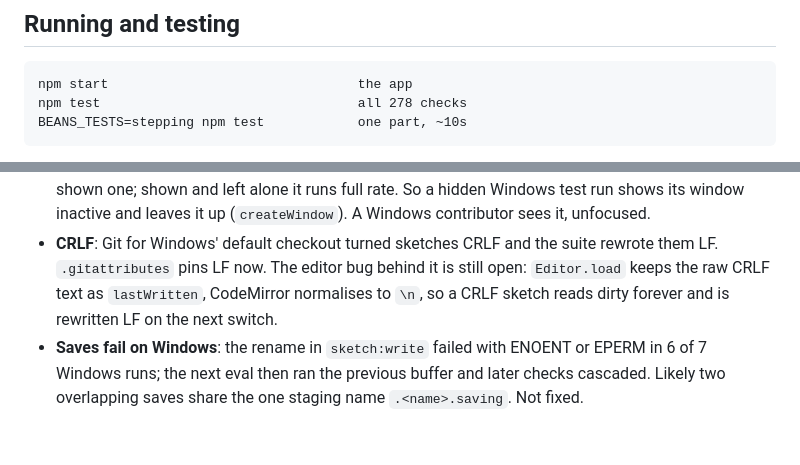
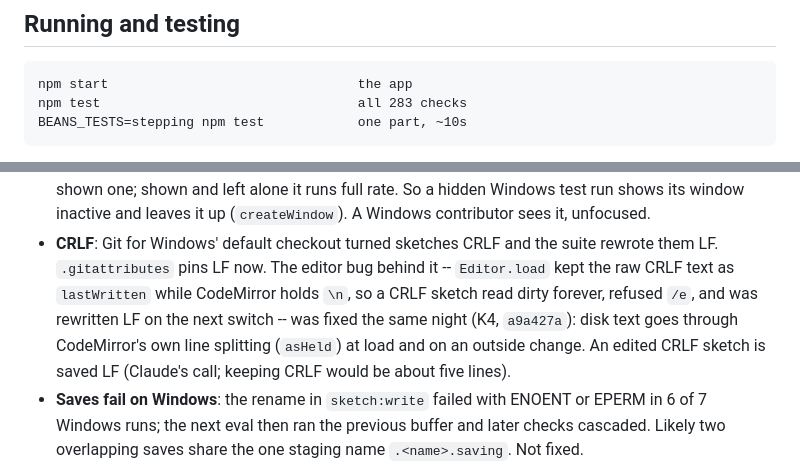
Before and after one commit to rdeforest/CoffeeBEANS, a Markdown page: AGENTS.md, 2 parts joined by grey strips. Rendered like a GitHub page; blank space fills up the shorter version.

Commit message:
Overnight 2026-10-05: K4 merged (CRLF sketches), 283 checks
Co-Authored-By: Claude Opus 5.5 <noreply@anthropic.com>

```diff
--- a/AGENTS.md
+++ b/AGENTS.md
@@ -76,7 +76,7 @@ list of things to try by hand.
 ## Running and testing
 
     npm start                                the app
-    npm test                                 all 278 checks
+    npm test                                 all 283 checks
     BEANS_TESTS=stepping npm test            one part, ~10s
 
 `npm test` runs `test/run.coffee`, which works from cmd.exe and PowerShell
@@ -441,9 +441,12 @@ Found by CI on GitHub's runners, 2026-10-05 (C1 and C2 of that night's plan):
   up (`createWindow`). A Windows contributor sees it, unfocused.
 - **CRLF**: Git for Windows' default checkout turned sketches CRLF and the
   suite rewrote them LF. `.gitattributes` pins LF now. The editor bug behind
-  it is still open: `Editor.load` keeps the raw CRLF text as `lastWritten`,
-  CodeMirror normalises to `\n`, so a CRLF sketch reads dirty forever and is
-  rewritten LF on the next switch.
+  it -- `Editor.load` kept the raw CRLF text as `lastWritten` while CodeMirror
+  holds `\n`, so a CRLF sketch read dirty forever, refused `/e`, and was
+  rewritten LF on the next switch -- was fixed the same night (K4,
+  `a9a427a`): disk text goes through CodeMirror's own line splitting
+  (`asHeld`) at load and on an outside change. An edited CRLF sketch is
+  saved LF (Claude's call; keeping CRLF would be about five lines).
 - **Saves fail on Windows**: the rename in `sketch:write` failed with ENOENT
   or EPERM in 6 of 7 Windows runs; the next eval then ran the previous buffer
   and later checks cascaded. Likely two overlapping saves share the one
```
